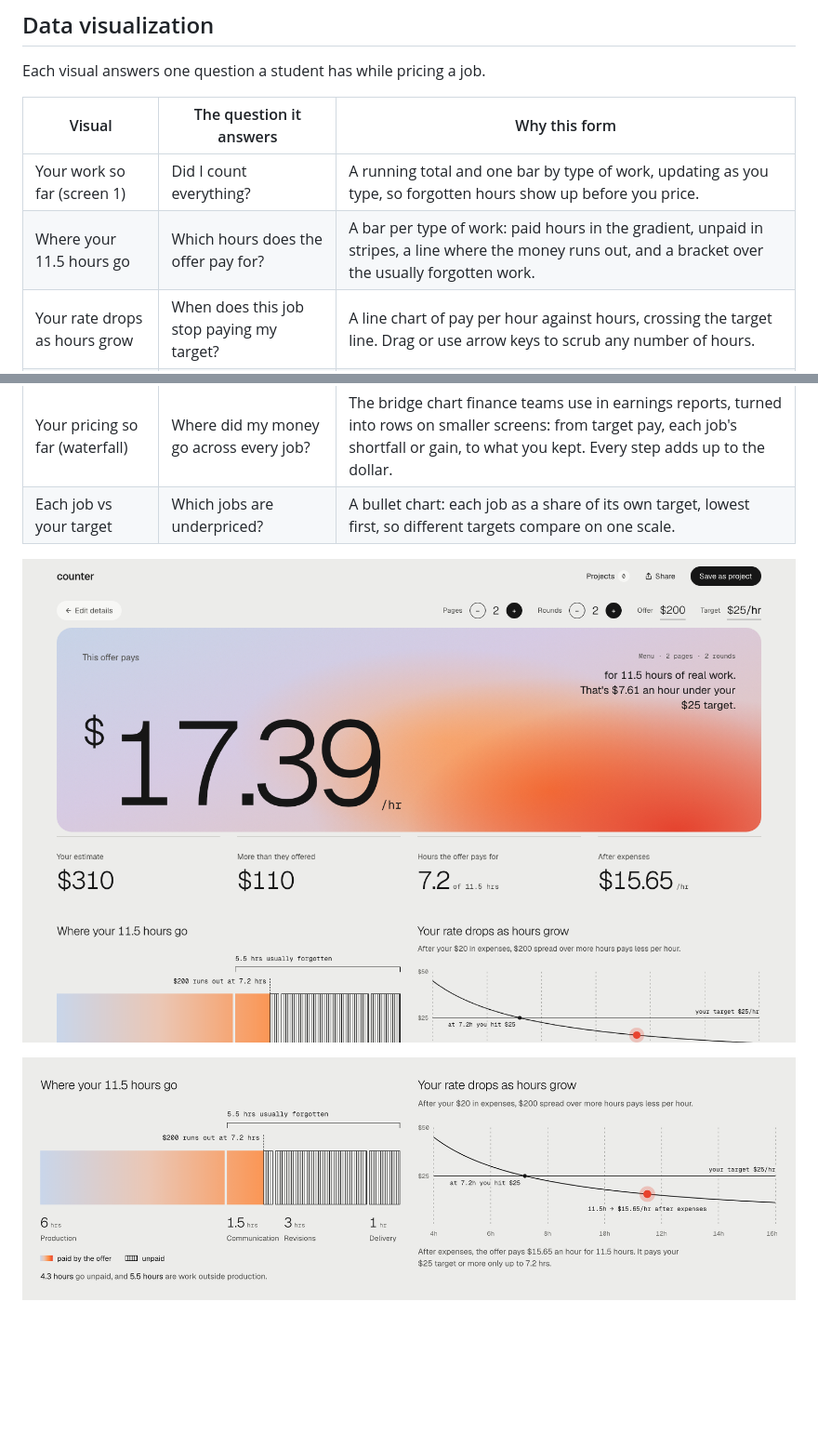
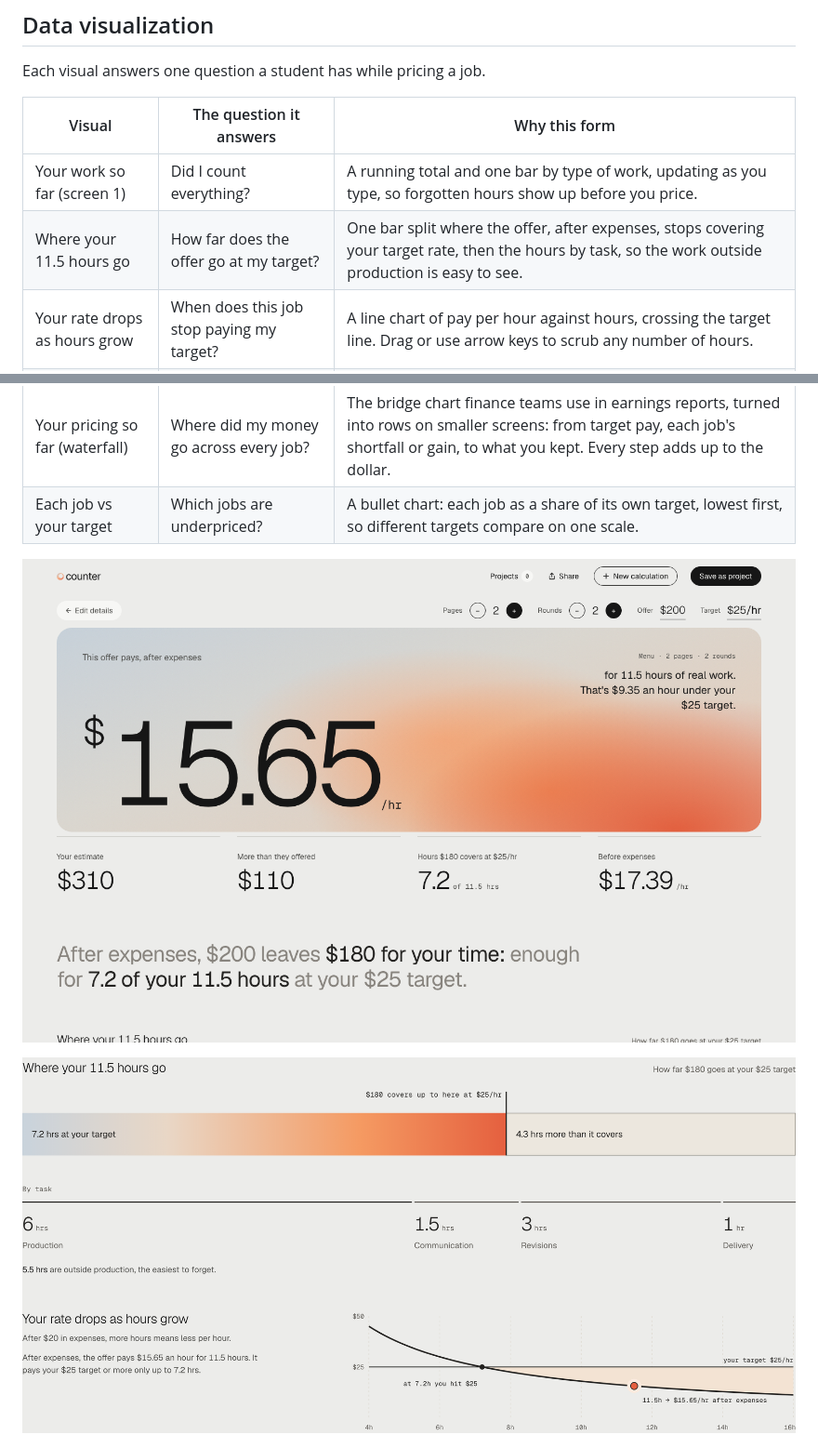
Before and after one commit to kaylatgg/counter, a Markdown page: README.md, 2 parts joined by grey strips. Shown at 93% size. Rendered like a GitHub page; pictures changed too: docs/screenshot-charts.png, docs/screenshot-result-desktop.png; blank space fills up the shorter version.

Commit message:
Update the README charts and result screenshots
Co-Authored-By: Claude Opus 5.5 <noreply@anthropic.com>

```diff
--- a/README.md
+++ b/README.md
@@ -25,7 +25,7 @@ Each visual answers one question a student has while pricing a job.
 | Visual | The question it answers | Why this form |
 |---|---|---|
 | Your work so far (screen 1) | Did I count everything? | A running total and one bar by type of work, updating as you type, so forgotten hours show up before you price. |
-| Where your 11.5 hours go | Which hours does the offer pay for? | A bar per type of work: paid hours in the gradient, unpaid in stripes, a line where the money runs out, and a bracket over the usually forgotten work. |
+| Where your 11.5 hours go | How far does the offer go at my target? | One bar split where the offer, after expenses, stops covering your target rate, then the hours by task, so the work outside production is easy to see. |
 | Your rate drops as hours grow | When does this job stop paying my target? | A line chart of pay per hour against hours, crossing the target line. Drag or use arrow keys to scrub any number of hours. |
 | Ways to close the gap | What can I change? | Up to three cards, side by side on desktop, each with its option's work on one shared scale, so price and scope trade-offs compare at a glance. |
 | Your pricing so far (waterfall) | Where did my money go across every job? | The bridge chart finance teams use in earnings reports, turned into rows on smaller screens: from target pay, each job's shortfall or gain, to what you kept. Every step adds up to the dollar. |
@@ -35,5 +35,5 @@ Each visual answers one question a student has while pricing a job.
 
-![The two result charts: "Where your 11.5 hours go", with paid hours in the gradient, unpaid hours in stripes, and "$200 runs out at 7.2 hrs"; and "Your rate drops as hours grow", a curve crossing the $25 target at 7.2 hours](docs/screenshot-charts.png)
+![The two result charts: "Where your 11.5 hours go", a bar split at "$180 covers up to here at $25/hr" into 7.2 hrs at your target and 4.3 hrs more than it covers, then the hours by task; and "Your rate drops as hours grow", a curve crossing the $25 target at 7.2 hours](docs/screenshot-charts.png)
 
 ![The Projects dashboard: "You kept 55% of your target pay" with a waterfall from $2,508 target pay to $1,370 kept, cards for unpaid hours, jobs at your target, and the biggest fix, then a bullet chart of each job against its target](docs/screenshot-dashboard.png)
 
```
Also changed, not shown: other parts of README.md (+2 -2 lines), docs/screenshot-result-phone.png.
